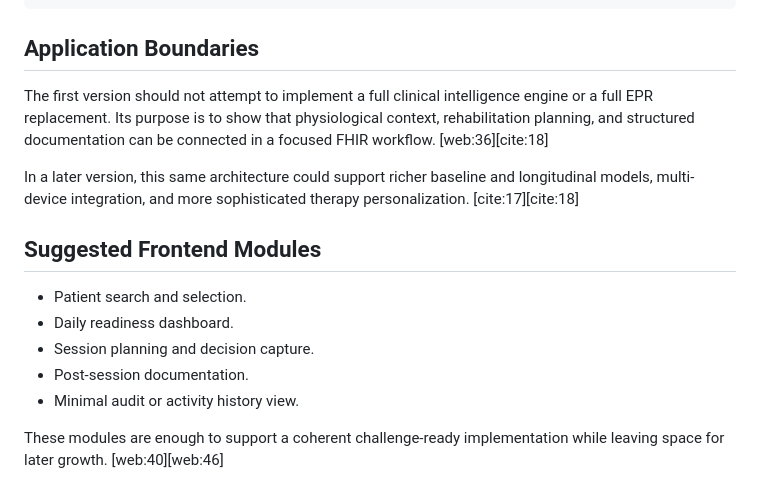
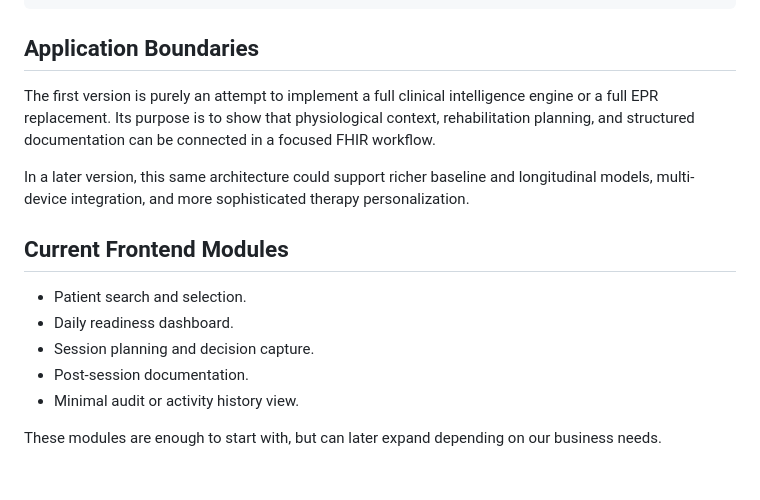
Before and after one commit to pdilipc/Medblocks-BYFRFA15D, a Markdown page: docs/architecture.md, the part around the change. GitHub-like rendering.

```diff
--- a/docs/architecture.md
+++ b/docs/architecture.md
@@ -60,11 +60,11 @@ Remote Monitoring Source / Rehab Device
 
 ## Application Boundaries
 
-The first version should not attempt to implement a full clinical intelligence engine or a full EPR replacement. Its purpose is to show that physiological context, rehabilitation planning, and structured documentation can be connected in a focused FHIR workflow. [web:36][cite:18]
+The first version is purely an attempt to implement a full clinical intelligence engine or a full EPR replacement. Its purpose is to show that physiological context, rehabilitation planning, and structured documentation can be connected in a focused FHIR workflow.
 
-In a later version, this same architecture could support richer baseline and longitudinal models, multi-device integration, and more sophisticated therapy personalization. [cite:17][cite:18]
+In a later version, this same architecture could support richer baseline and longitudinal models, multi-device integration, and more sophisticated therapy personalization.
 
-## Suggested Frontend Modules
+## Current Frontend Modules
 
 - Patient search and selection.
 - Daily readiness dashboard.
@@ -72,4 +72,4 @@ In a later version, this same architecture could support richer baseline and lon
 - Post-session documentation.
 - Minimal audit or activity history view.
 
-These modules are enough to support a coherent challenge-ready implementation while leaving space for later growth. [web:40][web:46]
+These modules are enough to start with, but can later expand depending on our business needs.
```
